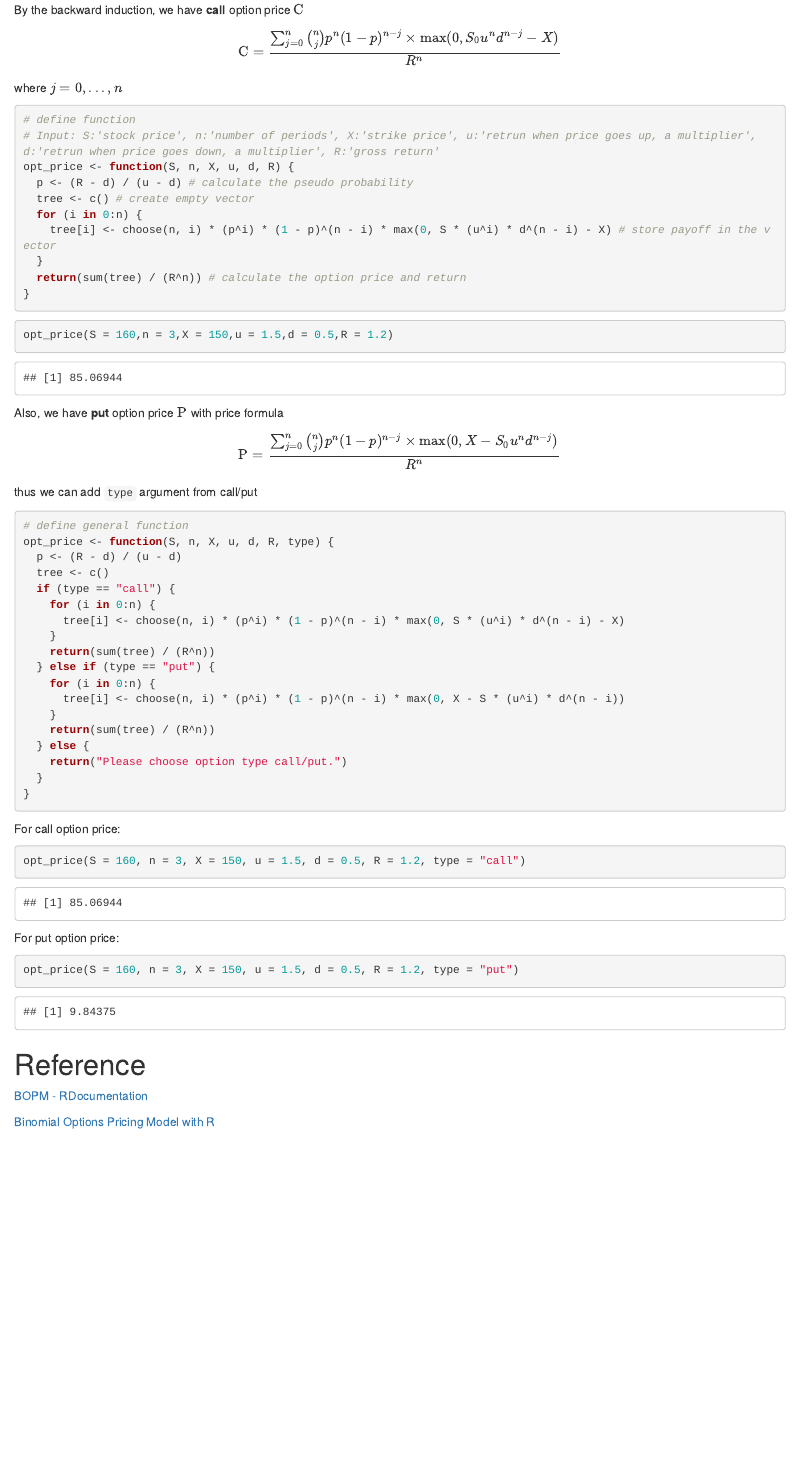
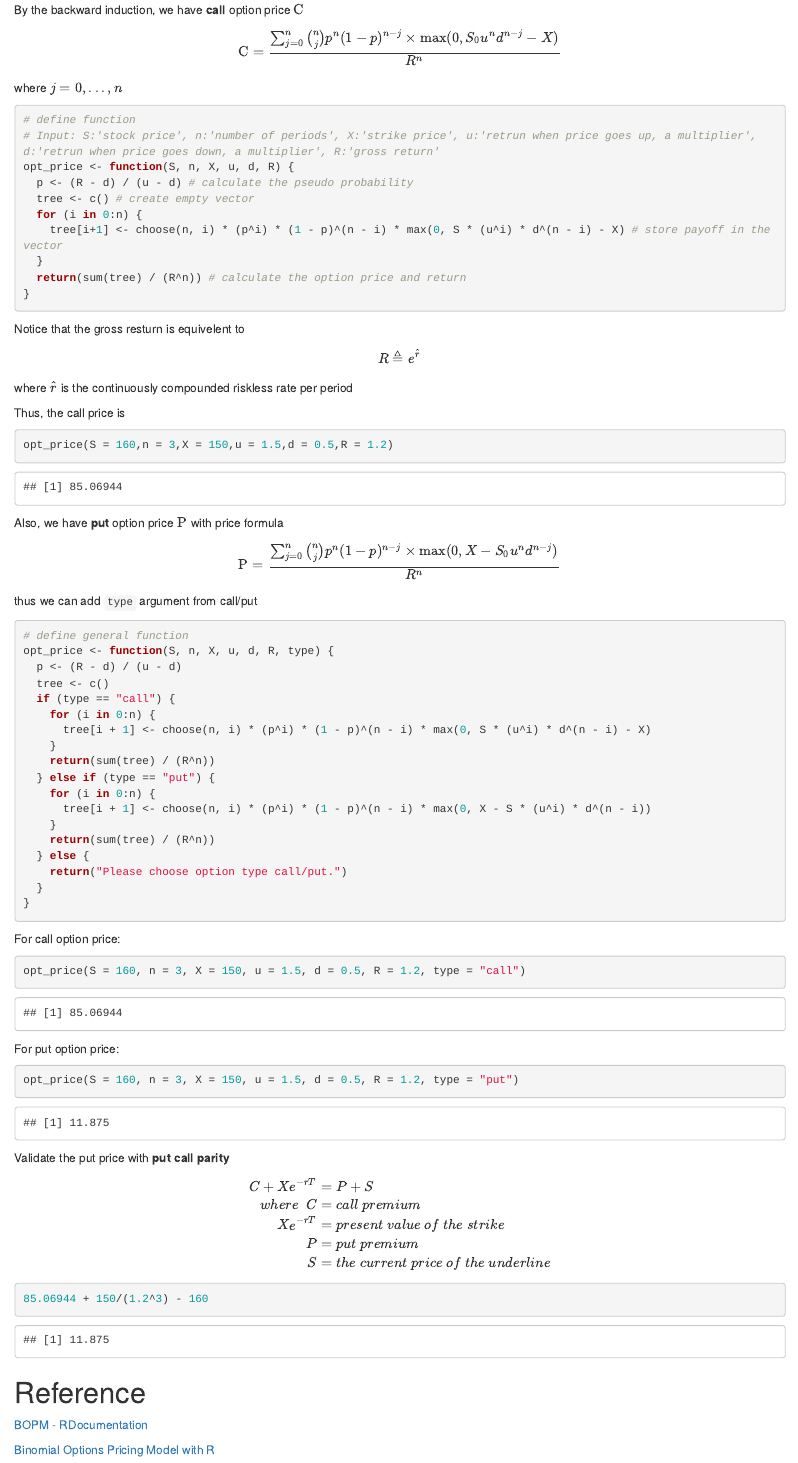
Before and after one commit to isthatleonlee/Financial_Engineering, an R Markdown document (Script/HW3.Rmd): the page in a window 1100 px wide, from 1370 px down. Rendered offline with R 4.5, knitr and Pandoc, with nearby package versions; some code elsewhere in the file could not run offline.

Commit message:
docs: fix list index in option function for HW3

````diff
--- a/Script/HW3.Rmd
+++ b/Script/HW3.Rmd
@@ -91,11 +91,22 @@ opt_price <- function(S, n, X, u, d, R) {
   p <- (R - d) / (u - d) # calculate the pseudo probability
   tree <- c() # create empty vector
   for (i in 0:n) {
-    tree[i] <- choose(n, i) * (p^i) * (1 - p)^(n - i) * max(0, S * (u^i) * d^(n - i) - X) # store payoff in the vector
+    tree[i+1] <- choose(n, i) * (p^i) * (1 - p)^(n - i) * max(0, S * (u^i) * d^(n - i) - X) # store payoff in the vector
   }
   return(sum(tree) / (R^n)) # calculate the option price and return
 }
 ```
+
+Notice that the gross resturn is equivelent to
+
+$$
+R \triangleq e^{\hat{r}}
+$$
+
+
+where $\hat{r}$ is the continuously compounded riskless rate per period
+
+Thus, the call price is
 
 ```{r}
 opt_price(S = 160,n = 3,X = 150,u = 1.5,d = 0.5,R = 1.2)
@@ -115,12 +126,12 @@ opt_price <- function(S, n, X, u, d, R, type) {
   tree <- c()
   if (type == "call") {
     for (i in 0:n) {
-      tree[i] <- choose(n, i) * (p^i) * (1 - p)^(n - i) * max(0, S * (u^i) * d^(n - i) - X)
+      tree[i + 1] <- choose(n, i) * (p^i) * (1 - p)^(n - i) * max(0, S * (u^i) * d^(n - i) - X)
     }
     return(sum(tree) / (R^n))
   } else if (type == "put") {
     for (i in 0:n) {
-      tree[i] <- choose(n, i) * (p^i) * (1 - p)^(n - i) * max(0, X - S * (u^i) * d^(n - i))
+      tree[i + 1] <- choose(n, i) * (p^i) * (1 - p)^(n - i) * max(0, X - S * (u^i) * d^(n - i))
     }
     return(sum(tree) / (R^n))
   } else {
@@ -140,6 +151,25 @@ For put option price:
 opt_price(S = 160, n = 3, X = 150, u = 1.5, d = 0.5, R = 1.2, type = "put")
 ```
 
+Validate the put price with **put call parity**
+
+$$
+\begin{equation}
+\begin{aligned}
+C+Xe^{-rT} &= P+S \\
+where \ \  C &= call \ premium \\
+Xe^{-rT} &= present \ value \ of \ the \ strike \\
+P &= put \ premium \\
+S &= the \ current \ price \ of \ the \ underline \\
+\end{aligned}
+\end{equation}
+$$
+
+
+```{r}
+85.06944 + 150/(1.2^3) - 160
+```
+
 # Reference
 [BOPM - RDocumentation](https://www.rdocumentation.org/packages/QFRM/versions/1.0.1/topics/BOPM)
 
````
Also changed, not shown: Script/HW3.nb.html.
